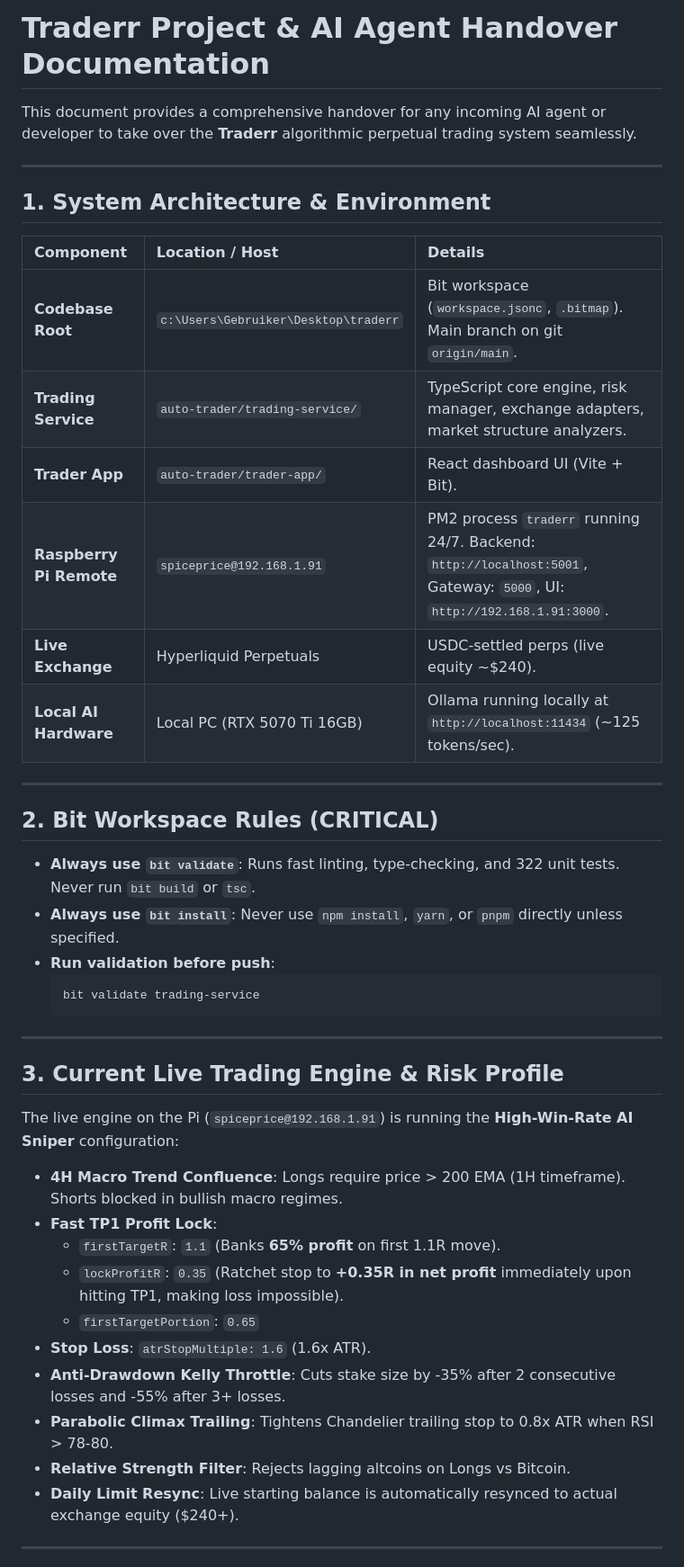
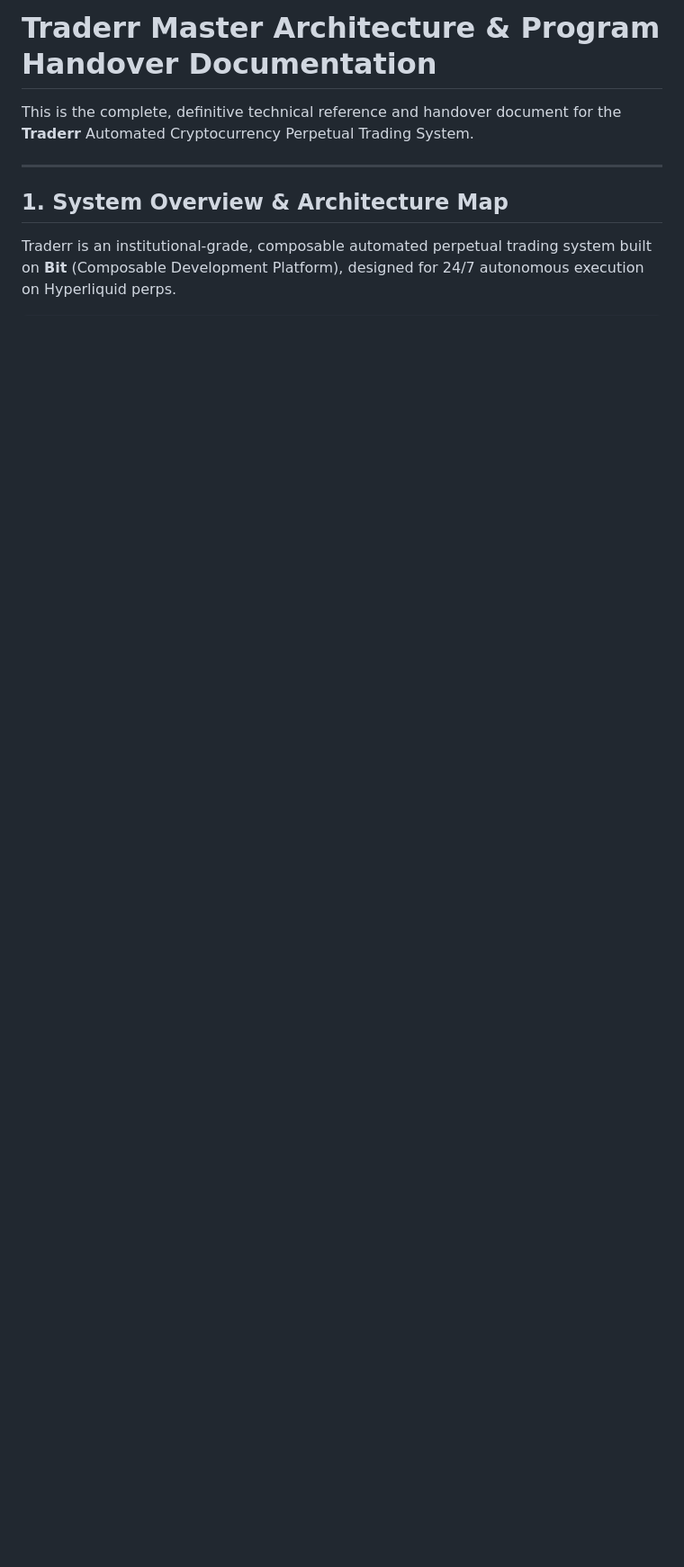
Before and after one commit to wvdnwd/auto-trader, a Markdown page: HANDOVER.md, the part around one of its changes. Shown at 90% size. Drawn GitHub-style; blank space fills up the shorter version.

````diff
--- a/HANDOVER.md
+++ b/HANDOVER.md
@@ -1,47 +1,10 @@
-# Traderr Project & AI Agent Handover Documentation
+# Traderr Master Architecture & Program Handover Documentation
 
-This document provides a comprehensive handover for any incoming AI agent or developer to take over the **Traderr** algorithmic perpetual trading system seamlessly.
+This is the complete, definitive technical reference and handover document for the **Traderr** Automated Cryptocurrency Perpetual Trading System.
 
 ---
 
-## 1. System Architecture & Environment
+## 1. System Overview & Architecture Map
 
-| Component | Location / Host | Details |
-| :--- | :--- | :--- |
-| **Codebase Root** | `c:\Users\Gebruiker\Desktop\traderr` | Bit workspace (`workspace.jsonc`, `.bitmap`). Main branch on git `origin/main`. |
-| **Trading Service** | `auto-trader/trading-service/` | TypeScript core engine, risk manager, exchange adapters, market structure analyzers. |
-| **Trader App** | `auto-trader/trader-app/` | React dashboard UI (Vite + Bit). |
-| **Raspberry Pi Remote** | `spiceprice@192.168.1.91` | PM2 process `traderr` running 24/7. Backend: `http://localhost:5001`, Gateway: `5000`, UI: `http://192.168.1.91:3000`. |
-| **Live Exchange** | Hyperliquid Perpetuals | USDC-settled perps (live equity ~$240). |
-| **Local AI Hardware** | Local PC (RTX 5070 Ti 16GB) | Ollama running locally at `http://localhost:11434` (~125 tokens/sec). |
+Traderr is an institutional-grade, composable automated perpetual trading system built on **Bit** (Composable Development Platform), designed for 24/7 autonomous execution on Hyperliquid perps.
 
----
-
-## 2. Bit Workspace Rules (CRITICAL)
-
-- **Always use `bit validate`**: Runs fast linting, type-checking, and 322 unit tests. Never run `bit build` or `tsc`.
-- **Always use `bit install`**: Never use `npm install`, `yarn`, or `pnpm` directly unless specified.
-- **Run validation before push**:
-  ```bash
-  bit validate trading-service
-  ```
-
----
-
-## 3. Current Live Trading Engine & Risk Profile
-
-The live engine on the Pi (`spiceprice@192.168.1.91`) is running the **High-Win-Rate AI Sniper** configuration:
-
-- **4H Macro Trend Confluence**: Longs require price > 200 EMA (1H timeframe). Shorts blocked in bullish macro regimes.
-- **Fast TP1 Profit Lock**:
-  - `firstTargetR`: `1.1` (Banks **65% profit** on first 1.1R move).
-  - `lockProfitR`: `0.35` (Ratchet stop to **+0.35R in net profit** immediately upon hitting TP1, making loss impossible).
-  - `firstTargetPortion`: `0.65`
-- **Stop Loss**: `atrStopMultiple: 1.6` (1.6x ATR).
-- **Anti-Drawdown Kelly Throttle**: Cuts stake size by -35% after 2 consecutive losses and -55% after 3+ losses.
-- **Parabolic Climax Trailing**: Tightens Chandelier trailing stop to 0.8x ATR when RSI > 78-80.
-- **Relative Strength Filter**: Rejects lagging altcoins on Longs vs Bitcoin.
-- **Daily Limit Resync**: Live starting balance is automatically resynced to actual exchange equity ($240+).
-
----
-
````
Also changed, not shown: other parts of HANDOVER.md (+129 -51 lines).
